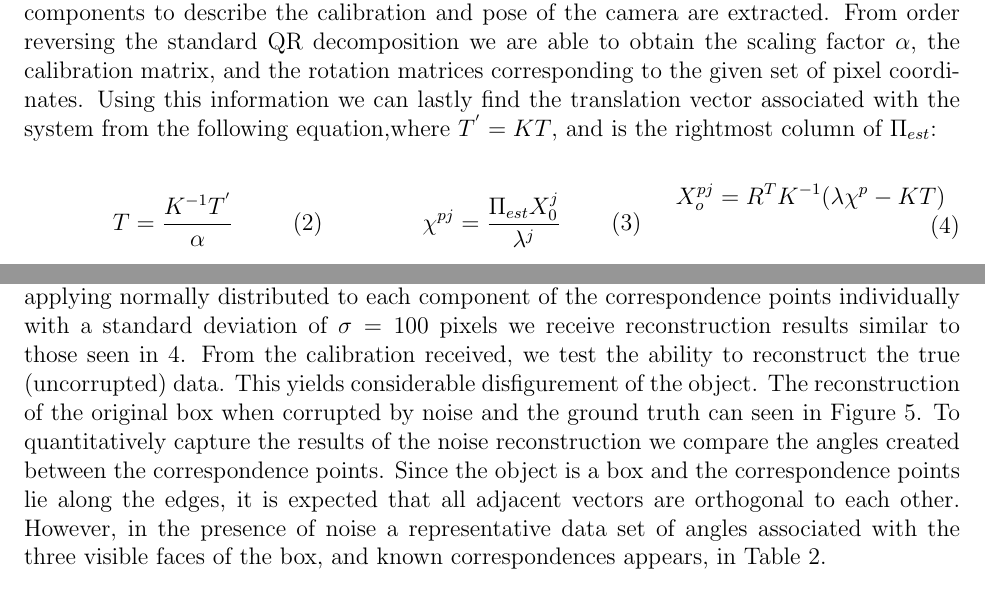
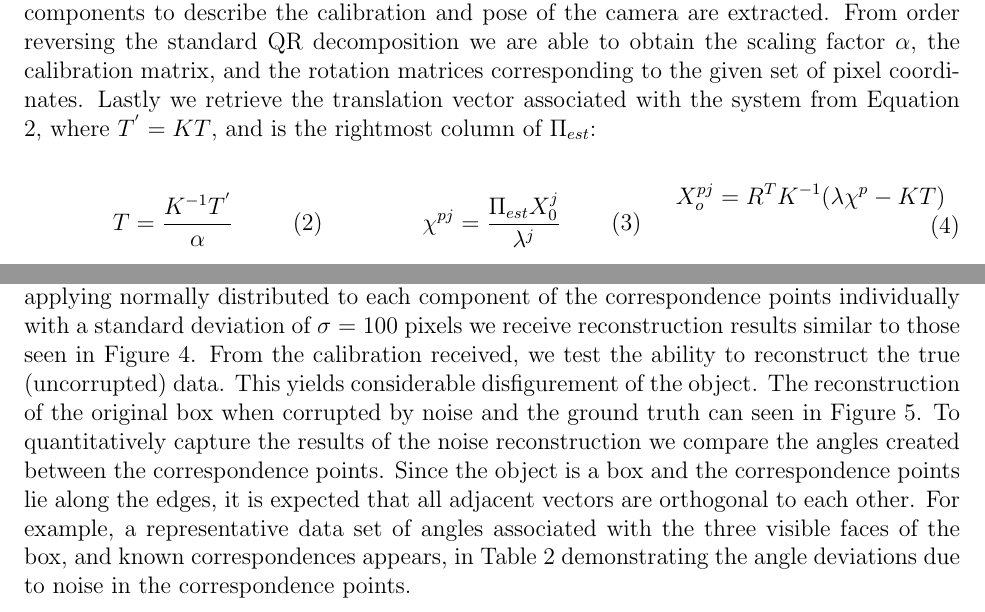
Before and after one commit to drmohler/ComputerVision, a LaTeX document (MonoPose/Report/Mohler_proj01.tex): two parts of pages 2 and 3 of 8, joined at a grey line, cut so that both start at the same text. Compiled offline with pdfLaTeX.

Commit message:
complete and submitted

```diff
--- a/MonoPose/Report/Mohler_proj01.tex
+++ b/MonoPose/Report/Mohler_proj01.tex
@@ -60,7 +60,7 @@ N^j\Pi^{pj} = [(X_o^{jT}\otimes I_3)-(X_o^{jT}\otimes \chi^{pj}e_3^T)]\Pi^S = 0
 	\end{minipage}
 \end{figure}
 
-\noindent From this we de-vectorize the result of the SVD and obtain $\Pi_{est}$. Using this, all necessary components to describe the calibration and pose of the camera are extracted. From order reversing the standard QR decomposition we are able to obtain the scaling factor $\alpha$, the calibration matrix, and the rotation matrices corresponding to the given set of pixel coordinates. Using this information we can lastly find the translation vector associated with the system from the following equation,where $T^{'} = KT$, and is the rightmost column of $\Pi_{est}$: \nolinebreak
+\noindent From this we de-vectorize the result of the SVD and obtain $\Pi_{est}$. Using this, all necessary components to describe the calibration and pose of the camera are extracted. From order reversing the standard QR decomposition we are able to obtain the scaling factor $\alpha$, the calibration matrix, and the rotation matrices corresponding to the given set of pixel coordinates. Lastly we retrieve the translation vector associated with the system from Equation \ref{Teq}, where $T^{'} = KT$, and is the rightmost column of $\Pi_{est}$: \nolinebreak
 
 \begin{multicols}{3}
 
@@ -104,7 +104,7 @@ d_i = \sqrt{(x_o^{ij}-\hat{x}_o^{ij})+(y_o^{ij}-\hat{y}_o^{ij})+(z_o^{ij}-\hat{z
 \noindent Across the four tested images (with no noise corruption) through 100 iterations of the algorithm, the average distance error was relatively small at $PRMSE = 0.2763 \quad$\ cm .
 
 \subsection{Corrupted Correspondence Points}
- Once the results of the algorithm are proven to work on its own data sets we observe the effect of the calibration and pose established by the algorithm on the pure data set (as opposed to the estimated) data to observe the distortions due to noise or error in correspondence. When applying normally distributed to each component of the correspondence points individually with a standard deviation of $\sigma = 100$ pixels we receive reconstruction results similar to those seen in \ref{noiseall}. From the calibration received, we test the ability to reconstruct the true (uncorrupted) data. This yields considerable disfigurement of the object. The reconstruction of the original box when corrupted by noise and the ground truth can seen in Figure \ref{noiseallrecon}.  To quantitatively capture the results of the noise reconstruction we compare the angles created between the correspondence points. Since the object is a box and the correspondence points lie along the edges, it is expected that all adjacent vectors are orthogonal to each other. However, in the presence of noise a representative data set of angles associated with the three visible faces of the box, and known correspondences appears, in Table \ref{angles}.
+ Once the results of the algorithm are proven to work on its own data sets we observe the effect of the calibration and pose established by the algorithm on the pure data set (as opposed to the estimated) data to observe the distortions due to noise or error in correspondence. When applying normally distributed to each component of the correspondence points individually with a standard deviation of $\sigma = 100$ pixels we receive reconstruction results similar to those seen in Figure \ref{noiseall}. From the calibration received, we test the ability to reconstruct the true (uncorrupted) data. This yields considerable disfigurement of the object. The reconstruction of the original box when corrupted by noise and the ground truth can seen in Figure \ref{noiseallrecon}.  To quantitatively capture the results of the noise reconstruction we compare the angles created between the correspondence points. Since the object is a box and the correspondence points lie along the edges, it is expected that all adjacent vectors are orthogonal to each other. For example, a representative data set of angles associated with the three visible faces of the box, and known correspondences appears, in Table \ref{angles} demonstrating the angle deviations due to noise in the correspondence points.
 	\begin{center}
 	\begin{tabular}[5pt]{| c| c|}
 		\hline
```
Also changed, not shown: MonoPose/Report/Mohler_proj01.tex (10 more changed lines), 10 other files.
